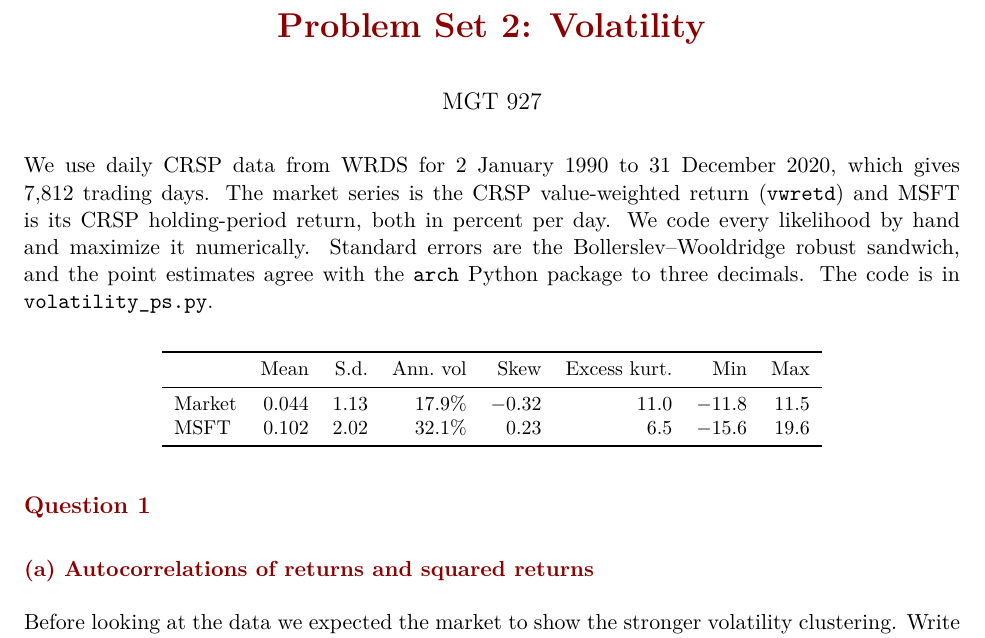
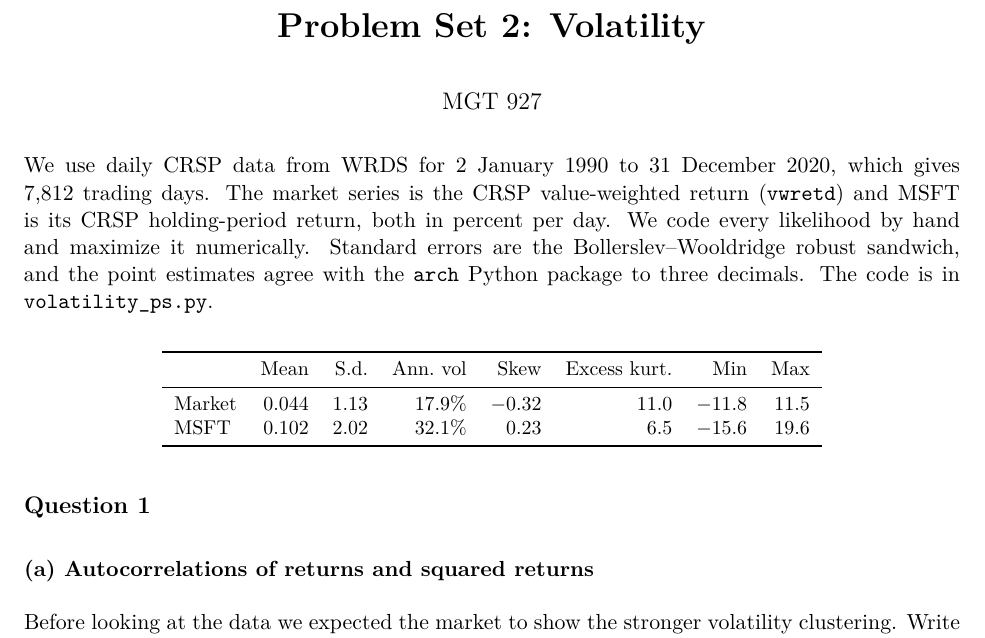
Before and after one commit to Cindy77wang/main, a LaTeX document (ps_volatility/volatility_ps.tex): part of page 1 of 8, cut so that both start at the same text. Compiled offline with pdfLaTeX.

Commit message:
Volatility PS: black title and headings
Co-Authored-By: Claude Opus 5.5 <noreply@anthropic.com>
Claude-Session: https://claude.ai/code/session_01PBNfSDxArXPmUPXfrj5oze

```diff
--- a/ps_volatility/volatility_ps.tex
+++ b/ps_volatility/volatility_ps.tex
@@ -12,9 +12,8 @@
 \usepackage{titlesec}
 \usepackage[hidelinks]{hyperref}
 
-\definecolor{yalered}{RGB}{139,0,0}
-\titleformat{\section}{\large\bfseries\color{yalered}}{}{0pt}{}
-\titleformat{\subsection}{\normalsize\bfseries\color{yalered}}{}{0pt}{}
+\titleformat{\section}{\large\bfseries}{}{0pt}{}
+\titleformat{\subsection}{\normalsize\bfseries}{}{0pt}{}
 \setlength{\parindent}{0pt}
 \setlength{\parskip}{6pt}
 \renewcommand{\topfraction}{0.9}
@@ -25,7 +24,7 @@
 \newcommand{\E}{\mathbb{E}}
 \newcommand{\1}{\mathbf{1}}
 
-\title{\color{yalered}\textbf{Problem Set 2: Volatility}}
+\title{\textbf{Problem Set 2: Volatility}}
 \author{MGT 927}  % add your name here
 \date{}
 
```
Also changed, not shown: ps_volatility/Volatility_PS_solutions.pdf, 1 other file.
